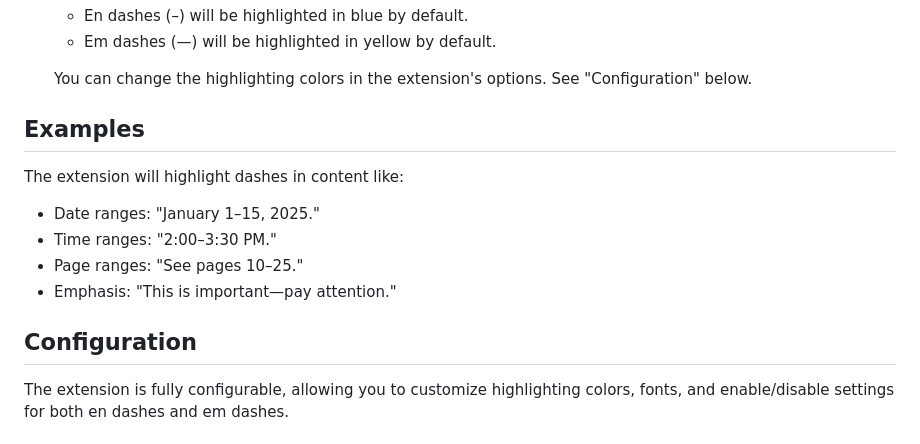
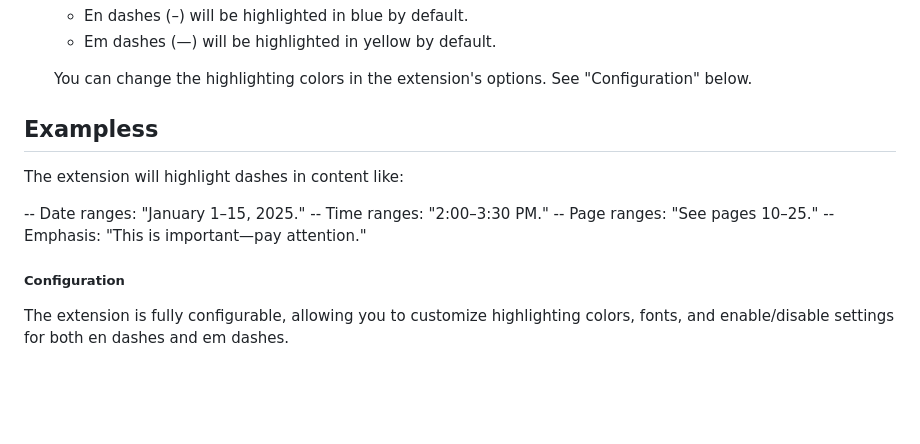
Before and after one commit to hubwriter/dash-highlighter, a Markdown page: README.md, the part around the change. Drawn GitHub-style; blank space fills up the shorter version.

```diff
--- a/README.md
+++ b/README.md
@@ -44,15 +44,17 @@ Since this extension is not published on the Chrome Web Store, you'll need to in
 
    You can change the highlighting colors in the extension's options. See "Configuration" below.
 
-## Examples
+## Exampless
 
 The extension will highlight dashes in content like:
-- Date ranges: "January 1–15, 2025."
-- Time ranges: "2:00–3:30 PM."
-- Page ranges: "See pages 10–25."
-- Emphasis: "This is important—pay attention."
 
-## Configuration
+
+   -- Date ranges: "January 1–15, 2025."
+   -- Time ranges: "2:00–3:30 PM."
+   -- Page ranges: "See pages 10–25."
+   -- Emphasis: "This is important—pay attention."
+
+##### Configuration
 
 The extension is fully configurable, allowing you to customize highlighting colors, fonts, and enable/disable settings for both en dashes and em dashes.
 
```
